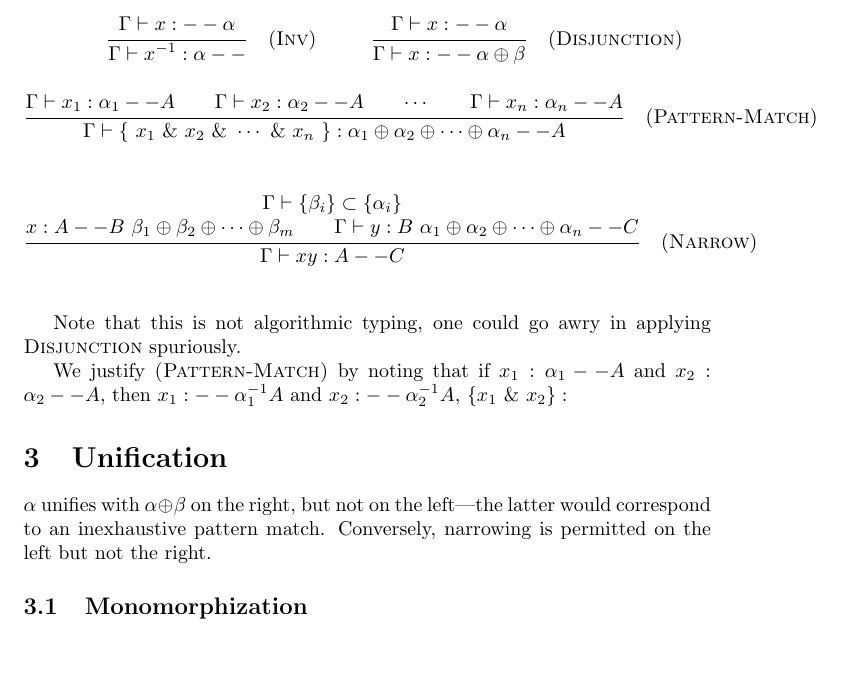
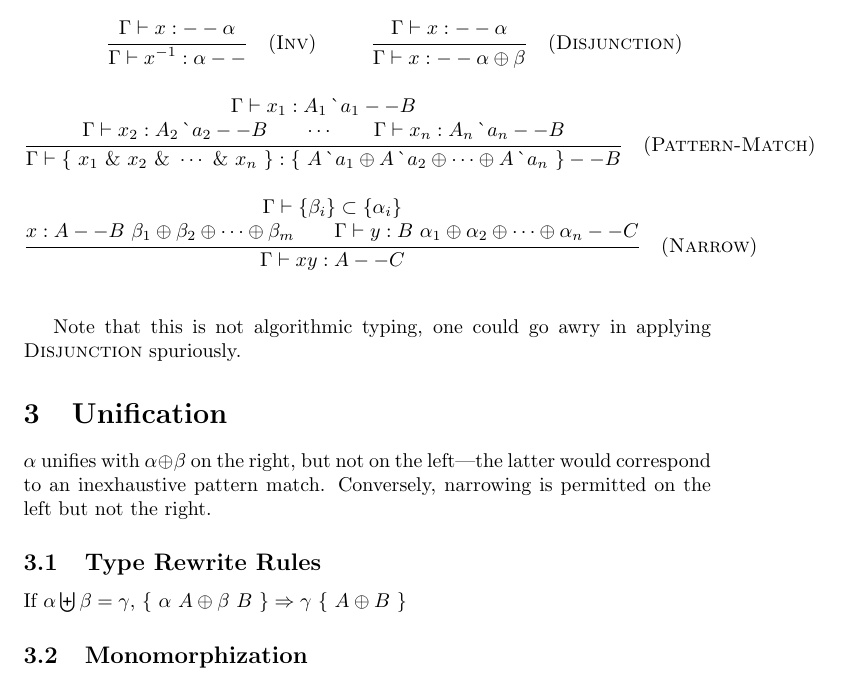
Before and after one commit to vmchale/pizarnik, a LaTeX document (tex/types.tex): part of page 2 of 2, cut so that both start at the same text, the shorter picture padded with empty space. Compiled offline with pdfLaTeX.

Commit message:
plot out

```diff
--- a/tex/types.tex
+++ b/tex/types.tex
@@ -67,33 +68,37 @@ Note that stack variables are always leftmost, hence the inconvenient (from the
   % cut? modus ponens
 
 \inferrule
-{\Judge x_1 : \alpha_1 -- A \\ \Judge x_2 : \alpha_2 -- A \\ \cdots \\ \Judge x_n : \alpha_n -- A}
-{\Judge \braces{x_1 \with x_2 \with \cdots \with x_n} : \withmany{\alpha}{n} -- A}
+{\Judge x_1 : A_1 \tag{a}_1 -- B \\ \Judge x_2 : A_2 \tag{a}_2 -- B \\ \cdots \\ \Judge x_n : A_n \tag{a}_n -- B}
+{\Judge \braces{x_1 \with x_2 \with \cdots \with x_n} : \braces{\withmany{A\tag{a}}{n}} -- B}
 \quad(\textsc{Pattern-Match})
-
-% what about stack variable though
+% I think this does need to include (right-) unification of Bs...
 
 \inferrule
 {\Judge  \{\beta_i\} \subset \{\alpha_i\} \\x : A -- B~\withmany{\beta}{m} \\ \Judge y : B~\withmany{\alpha}{n} -- C}
 {\Judge xy : A -- C }
 \quad(\textsc{Narrow})
+% TODO: break this into φ relation (which allows the left to generalize with respect to the right)
 
 % \inferrule
 % {\Judge x : \bigoplus_i \alpha -- \\ y : \bigoplus_j\beta}
 % {\Judge xy : -- \bigoplus_i \left(\bigoplus_j \alpha_j\right) \beta_i}
-% \quad(\textsc{Fan-Out})
+% \quad(\textsc{Fan-Out}) (fan out with respect to...)
 
 \end{mathpar}
 
 Note that this is not algorithmic typing, one could go awry in applying \textsc{Disjunction} spuriously.
 
-We justify $\textsc{(Pattern-Match)}$ by noting that if $x_1 : \alpha_1 -- A$ and $x_2 : \alpha_2 -- A$, then $x_1 : -- \alpha_1^{-1} A$ and $x_2 : -- \alpha_2^{-1} A$, $\{x_1 \with x_2\} :$
+% We justify $\textsc{(Pattern-Match)}$ by noting that if $x_1 : \alpha_1 -- A$ and $x_2 : \alpha_2 -- A$, then $x_1 : -- \alpha_1^{-1} A$ and $x_2 : -- \alpha_2^{-1} A$, $\{x_1 \with x_2\} :$
 
 \section{Unification}
 
 % In the presence of disjunctions, one calculates the most specific unifier
 
 $\alpha$ unifies with $\alpha \oplus \beta$ on the right, but not on the left---the latter would correspond to an inexhaustive pattern match. Conversely, narrowing is permitted on the left but not the right.
+
+\subsection{Type Rewrite Rules}
+
+If $\alpha \biguplus \beta = \gamma$, $\braces{\alpha~A \oplus \beta~B} \Rightarrow \gamma~\braces{A \oplus B}$
 
 \subsection{Monomorphization}
 % unlike Diggins, we also want monomorphization, hence mgu, match approach
```
Also changed, not shown: tex/types.tex (1 more changed lines).
